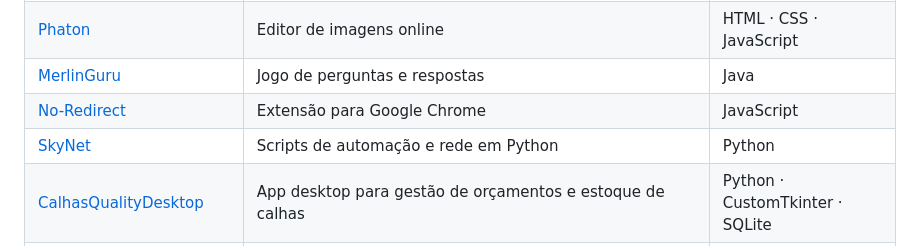
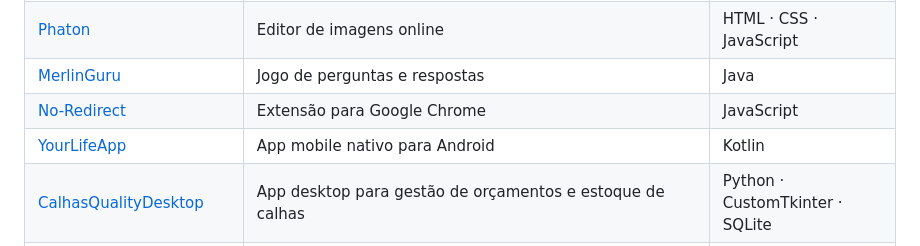
Before and after one commit to ThyagoToledo/ThyagoToledo, a Markdown page: README.md, the part around one of its changes. Drawn GitHub-style.

Commit message:
Atualizar perfil: trocar SkyNet por YourLifeApp, adicionar tecnologias na Tech Stack

```diff
--- a/README.md
+++ b/README.md
@@ -127,7 +143,7 @@
 | [Phaton](https://github.com/ThyagoToledo/Phaton-Edit-Imagem) | Editor de imagens online | HTML · CSS · JavaScript |
 | [MerlinGuru](https://github.com/ThyagoToledo/MerlinGuru) | Jogo de perguntas e respostas | Java |
 | [No-Redirect](https://github.com/ThyagoToledo/No-Redirect-Detect-Automatic-) | Extensão para Google Chrome | JavaScript |
-| [SkyNet](https://github.com/ThyagoToledo/SkyNet) | Scripts de automação e rede em Python | Python |
+| [YourLifeApp](https://github.com/ThyagoToledo/YourLifeApp) | App mobile nativo para Android | Kotlin |
 | [CalhasQualityDesktop](https://github.com/ThyagoToledo/CalhasQualityDesktop) | App desktop para gestão de orçamentos e estoque de calhas | Python · CustomTkinter · SQLite |
 | [penetrometre](https://github.com/ThyagoToledo/penetrometre) | Ferramenta de medição e análise — co-autoria com [cauacruvinel](https://github.com/cauacruvinel),  Certificado de Registro de Programa de Computador junto ao INPI. | Java/JavaFX |
 | [IgnisEngine](https://github.com/URSoftware/IgnisEngine) | Game engine desenvolvida pela URSoftware | Java |
```
Also changed, not shown: other parts of README.md (+16 -0 lines).
